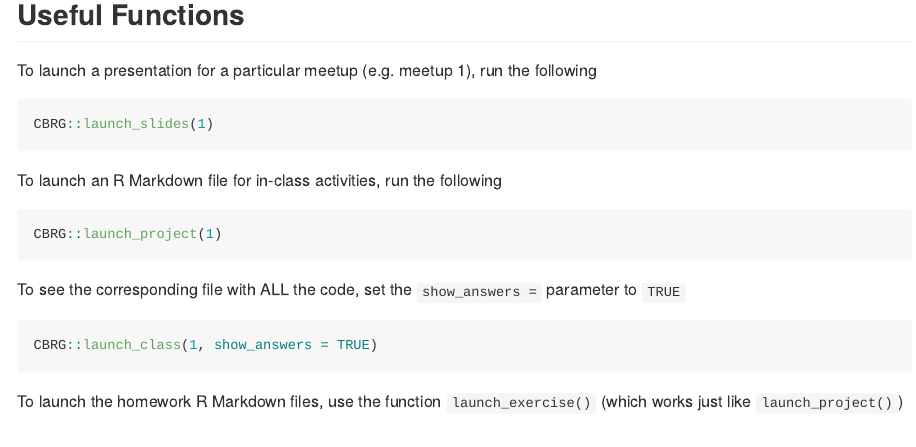
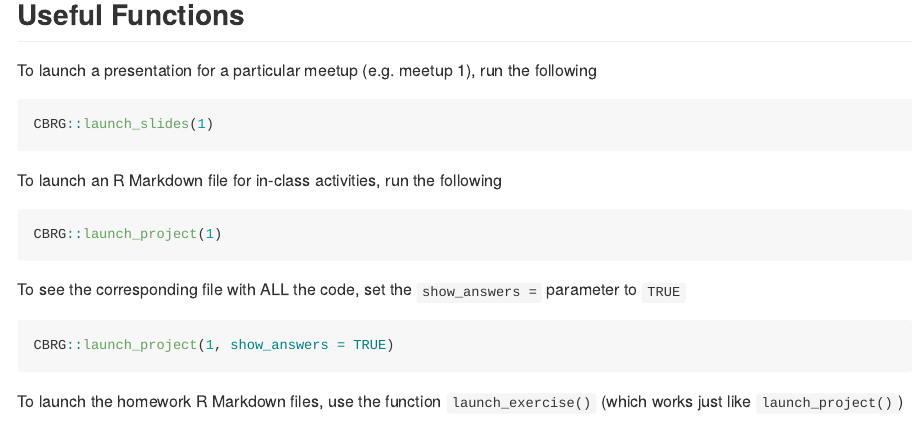
Before and after one commit to dukecct/CBRG, an R Markdown document (README.Rmd): the page in a window 1100 px wide, from 890 px down. The pictures show the output file README.md that the author committed with the source, drawn offline in the style of GitHub; badge pictures from the web are left out.

Commit message:
README update

````diff
--- a/README.Rmd
+++ b/README.Rmd
@@ -60,7 +60,7 @@ CBRG::launch_project(1)
 ```
 To see the corresponding file with ALL the code, set the `show_answers = ` parameter to `TRUE`
 ``` r
-CBRG::launch_class(1, show_answers = TRUE)
+CBRG::launch_project(1, show_answers = TRUE)
 ```
 To launch the homework R Markdown files, use the function `launch_exercise()` (which works just like `launch_project()`)
 
````
Also changed, not shown: README.md.
